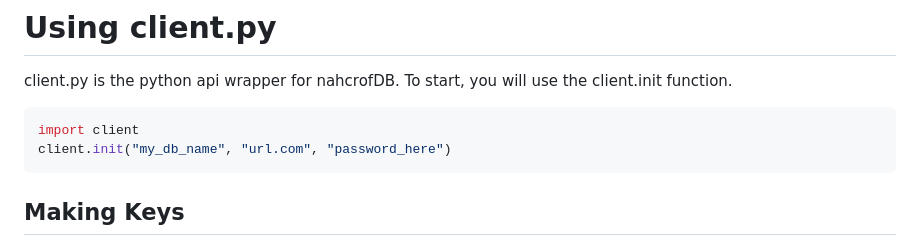
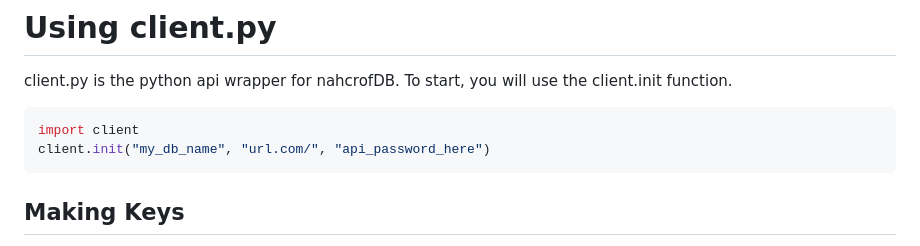
Before and after one commit to scuzzles/nahcrofDB, a Markdown page: README.md, the part around the change. GitHub-like rendering.

````diff
--- a/README.md
+++ b/README.md
@@ -52,7 +52,7 @@ client.py is the python api wrapper for nahcrofDB.
 To start, you will use the client.init function.
 ```python
 import client
-client.init("my_db_name", "url.com", "password_here")
+client.init("my_db_name", "url.com/", "api_password_here")
 ```
 ## Making Keys
 To make one key, you can do this.
````
